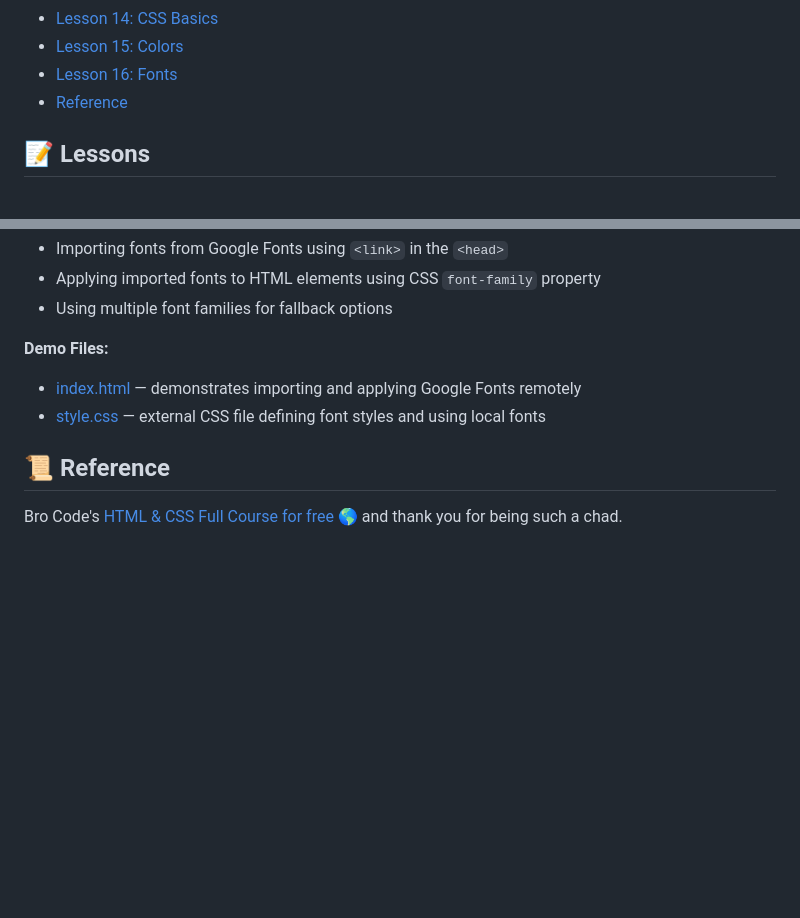
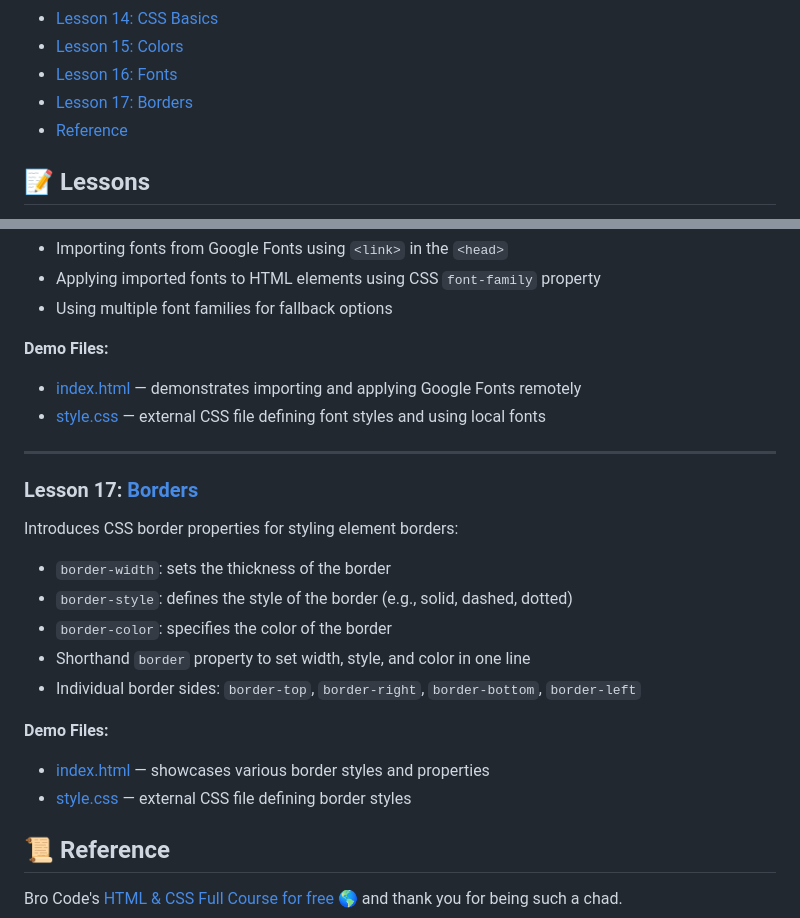
Before and after one commit to ArtRabs/html-css-basic, a Markdown page: README.md, 2 parts joined by grey strips. Drawn GitHub-style; blank space fills up the shorter version.

Commit message:
docs: add details and section for lesson 17 borders in README

```diff
--- a/README.md
+++ b/README.md
@@ -21,6 +21,7 @@ I want to be Backend Developer but who knows.
 - [Lesson 14: CSS Basics](#lesson-14-css-basics)
 - [Lesson 15: Colors](#lesson-15-colors)
 - [Lesson 16: Fonts](#lesson-16-fonts)
+- [Lesson 17: Borders](#lesson-17-borders)
 - [Reference](#reference)
 
 ## 📝 Lessons
@@ -295,6 +296,22 @@ Introduces HTML form elements for user input:
   - [index.html](./lesson-16-fonts/index.html) — demonstrates importing and applying Google Fonts remotely
   - [style.css](./lesson-16-fonts/style.css) — external CSS file defining font styles and using local fonts
 
+<hr>
+
+### Lesson 17: [Borders](./lesson-17-borders/index.html)
+
+  Introduces CSS border properties for styling element borders:
+
+  - `border-width`: sets the thickness of the border
+  - `border-style`: defines the style of the border (e.g., solid, dashed, dotted)
+  - `border-color`: specifies the color of the border
+  - Shorthand `border` property to set width, style, and color in one line
+  - Individual border sides: `border-top`, `border-right`, `border-bottom`, `border-left`
+
+  **Demo Files:**
+  - [index.html](./lesson-17-borders/index.html) — showcases various border styles and properties
+  - [style.css](./lesson-17-borders/style.css) — external CSS file defining border styles
+
 ## 📜 Reference <a id="reference"> </a>
 
 Bro Code's [HTML & CSS Full Course for free 🌎](https://youtu.be/HGTJBPNC-Gw?si=a0IynkT4bDszamhX) and thank you for being such a chad.
```
